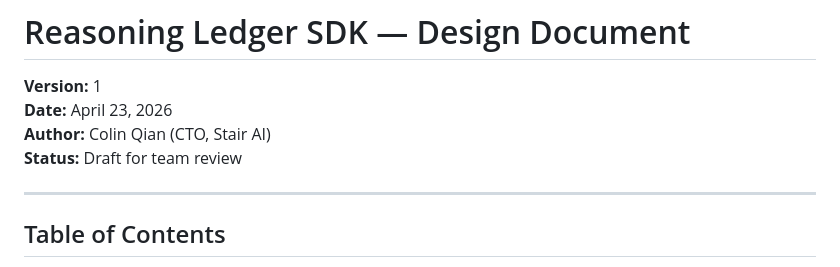
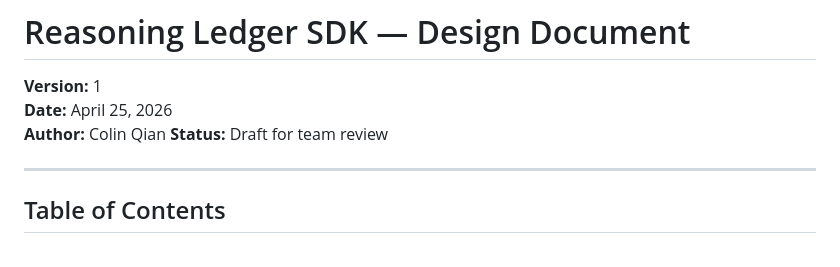
Before and after one commit to StairAI/Reasoning-Ledger, a Markdown page: docs/Reasoning_Ledger_SDK_Design_v1.md, the part around the change. Rendered like a GitHub page.

```diff
--- a/docs/Reasoning_Ledger_SDK_Design_v1.md
+++ b/docs/Reasoning_Ledger_SDK_Design_v1.md
@@ -1,8 +1,8 @@
 # Reasoning Ledger SDK — Design Document
 
 **Version:** 1
-**Date:** April 23, 2026
-**Author:** Colin Qian (CTO, Stair AI)
+**Date:** April 25, 2026
+**Author:** Colin Qian
 **Status:** Draft for team review
 
 ---
```
